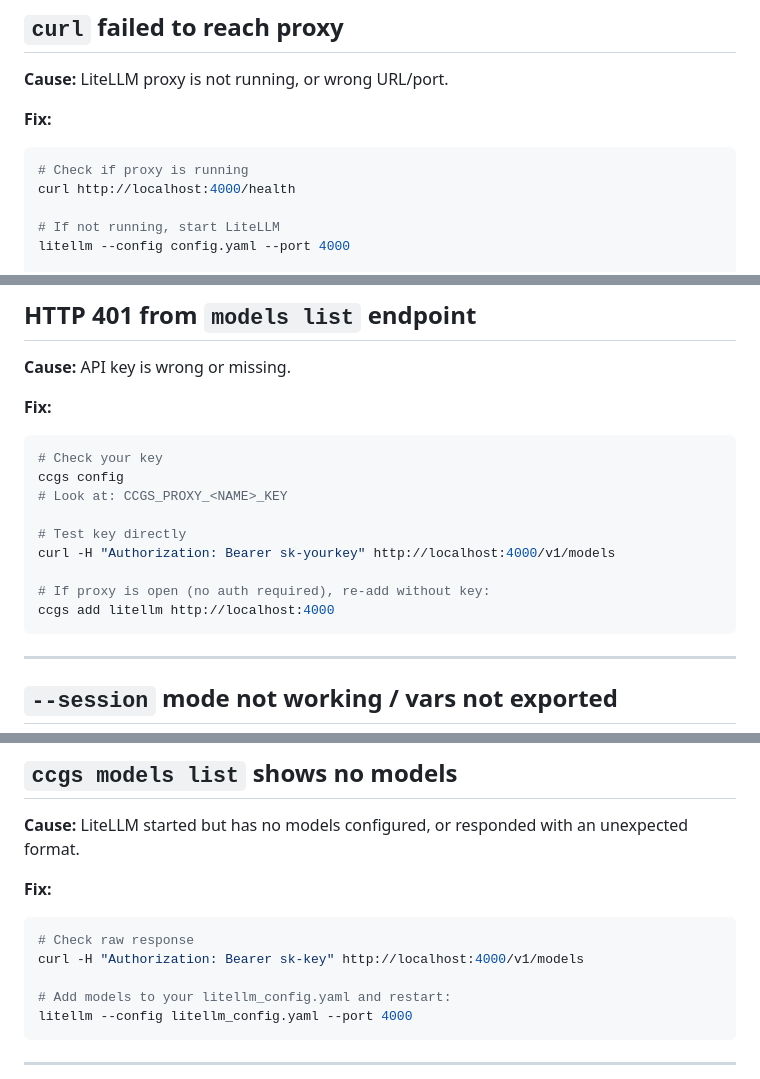
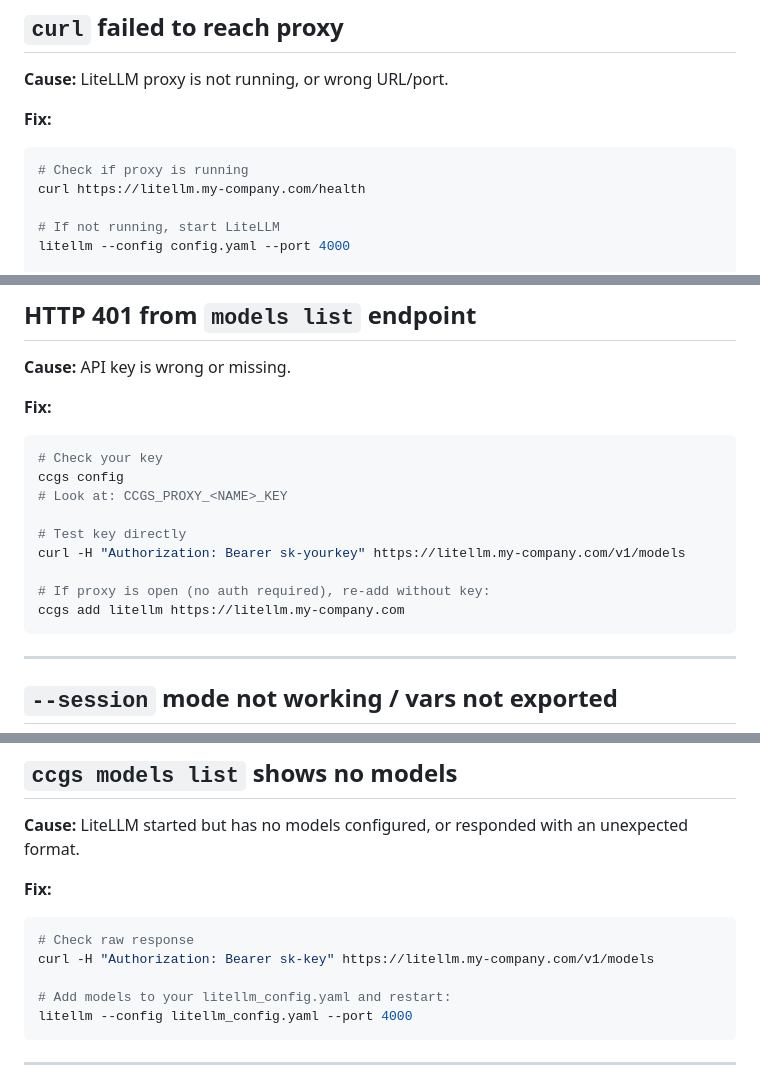
Before and after one commit to antoinefradin/claude-code-gateway-easy-switch, a Markdown page: docs/TROUBLESHOOTING.md, 3 parts joined by grey strips. Rendered like a GitHub page.

````diff
--- a/docs/TROUBLESHOOTING.md
+++ b/docs/TROUBLESHOOTING.md
@@ -62,7 +62,7 @@ After install, verify: `python3 --version`
 **Fix:**
 ```bash
 # Check if proxy is running
-curl http://localhost:4000/health
+curl https://litellm.my-company.com/health
 
 # If not running, start LiteLLM
 litellm --config config.yaml --port 4000
@@ -84,10 +84,10 @@ ccgs config
 # Look at: CCGS_PROXY_<NAME>_KEY
 
 # Test key directly
-curl -H "Authorization: Bearer sk-yourkey" http://localhost:4000/v1/models
+curl -H "Authorization: Bearer sk-yourkey" https://litellm.my-company.com/v1/models
 
 # If proxy is open (no auth required), re-add without key:
-ccgs add litellm http://localhost:4000
+ccgs add litellm https://litellm.my-company.com
 ```
 
 ---
@@ -122,7 +122,7 @@ type ccgs  # should show "ccgs is a function"
 **Fix:**
 ```bash
 # Check raw response
-curl -H "Authorization: Bearer sk-key" http://localhost:4000/v1/models
+curl -H "Authorization: Bearer sk-key" https://litellm.my-company.com/v1/models
 
 # Add models to your litellm_config.yaml and restart:
 litellm --config litellm_config.yaml --port 4000
````
Also changed, not shown: docs/CUSTOM_PROXY.md (+1 -1 lines), docs/LITELLM.md (+6 -6 lines).
